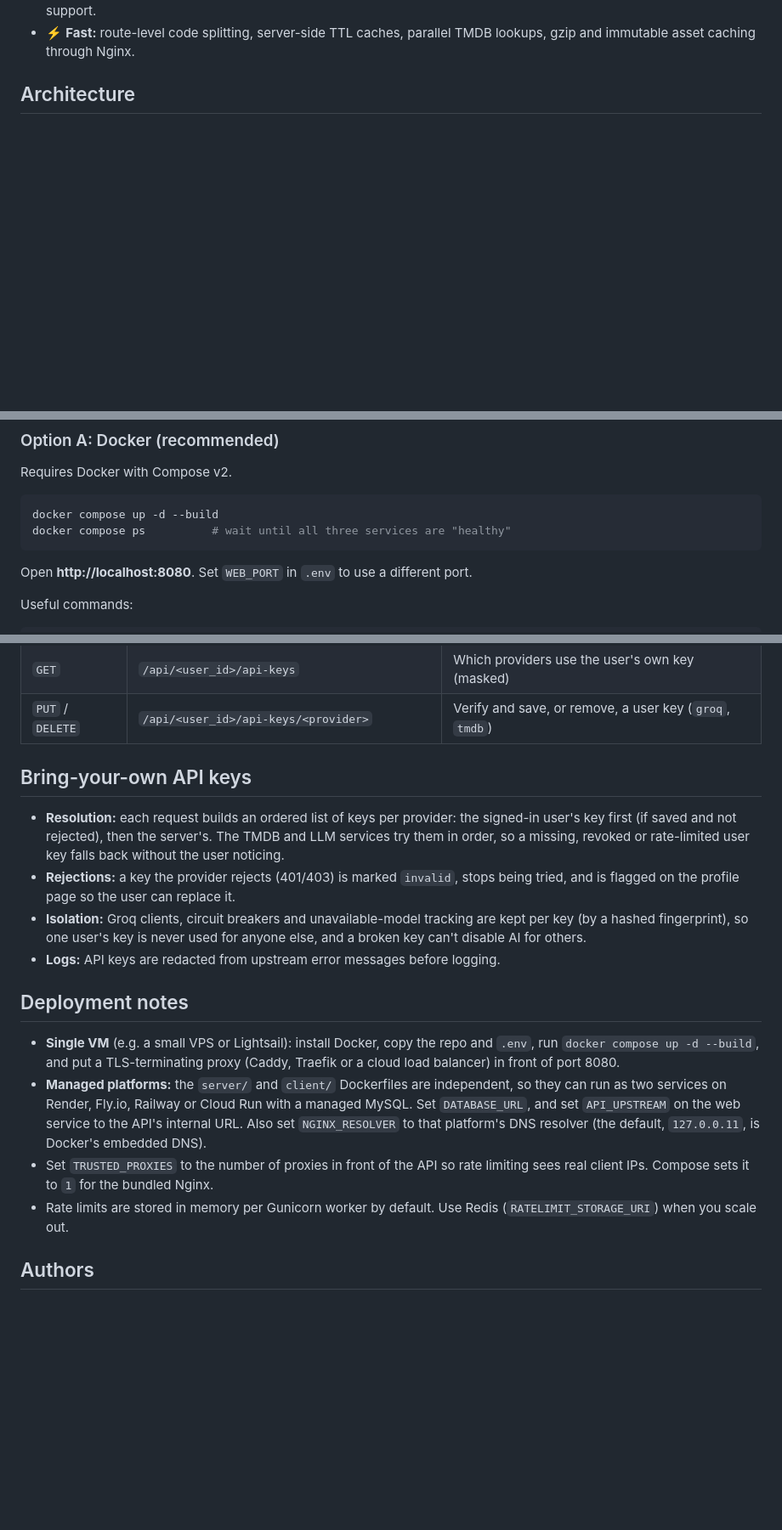
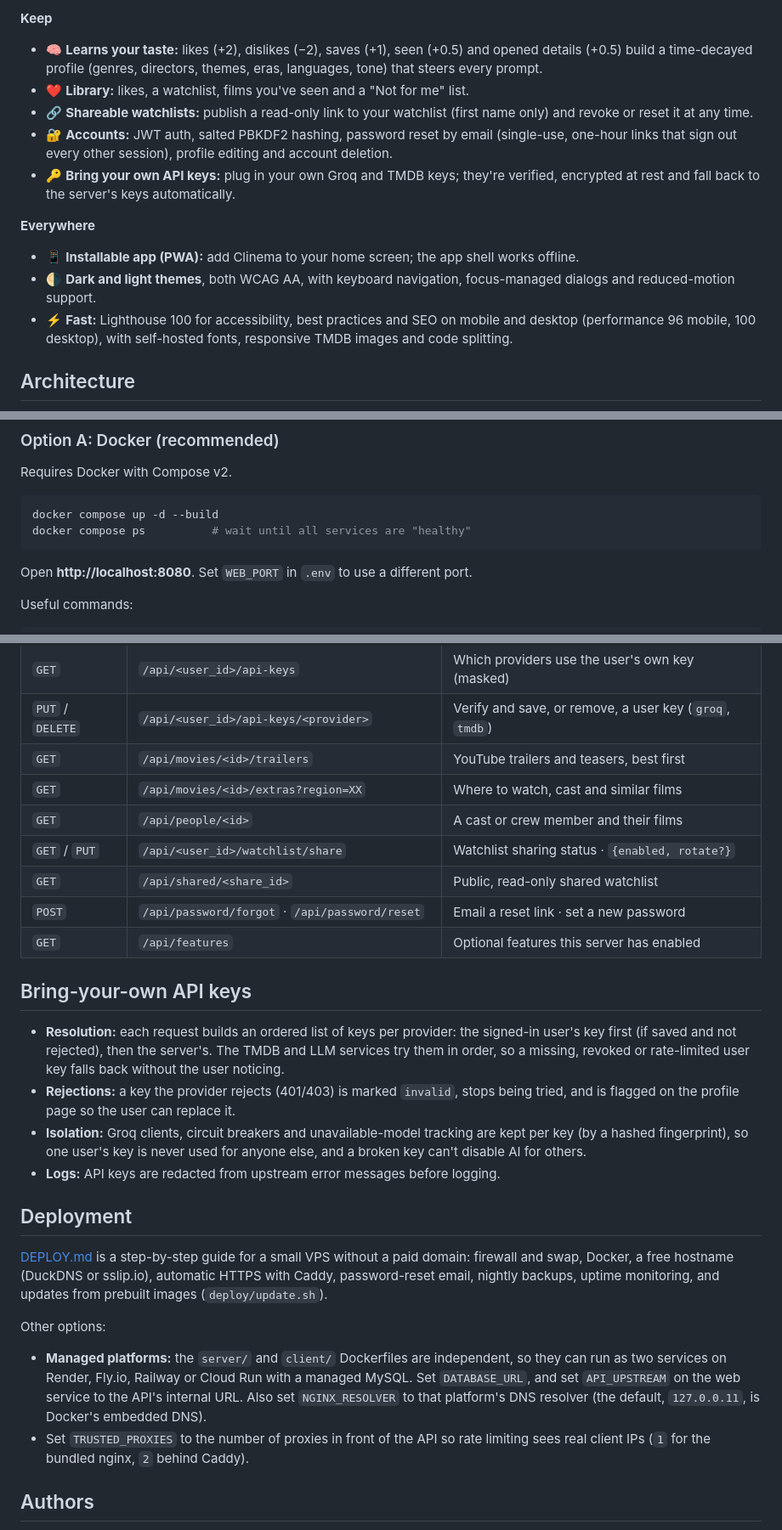
Before and after one commit to Matsadura/Clinema, a Markdown page: README.md, 3 parts joined by grey strips. Shown at 85% size. GitHub-like rendering; blank space fills up the shorter version.

````diff
--- a/README.md
+++ b/README.md
@@ -53,6 +70,20 @@ stack ships as small, non-root Docker images with health checks.
+**Keep**
+- 🧠 **Learns your taste:** likes (+2), dislikes (−2), saves (+1), seen (+0.5) and opened details (+0.5)
+  build a time-decayed profile (genres, directors, themes, eras, languages, tone) that steers every prompt.
+- ❤️ **Library:** likes, a watchlist, films you've seen and a "Not for me" list.
+- 🔗 **Shareable watchlists:** publish a read-only link to your watchlist (first name only) and revoke or
+  reset it at any time.
+- 🔐 **Accounts:** JWT auth, salted PBKDF2 hashing, password reset by email (single-use, one-hour links that
+  sign out every other session), profile editing and account deletion.
+- 🔑 **Bring your own API keys:** plug in your own Groq and TMDB keys; they're verified, encrypted at rest
+  and fall back to the server's keys automatically.
+
+**Everywhere**
+- 📱 **Installable app (PWA):** add Clinema to your home screen; the app shell works offline.
+- 🌗 **Dark and light themes**, both WCAG AA, with keyboard navigation, focus-managed dialogs and
   reduced-motion support.
-- ⚡ **Fast:** route-level code splitting, server-side TTL caches, parallel TMDB lookups, gzip and immutable
-  asset caching through Nginx.
+- ⚡ **Fast:** Lighthouse 100 for accessibility, best practices and SEO on mobile and desktop
+  (performance 96 mobile, 100 desktop), with self-hosted fonts, responsive TMDB images and code splitting.
 
 ## Architecture
 
@@ -118,7 +155,7 @@ Requires Docker with Compose v2.
 
 ```bash
 docker compose up -d --build
-docker compose ps          # wait until all three services are "healthy"
+docker compose ps          # wait until all services are "healthy"
 ```
 
 Open **http://localhost:8080**. Set `WEB_PORT` in `.env` to use a different port.
@@ -217,6 +268,13 @@ The API is documented in [`server/api/README.md`](server/api/README.md). Key end
 | `GET` | `/api/<user_id>/taste` | Learned taste profile and its prompt summary |
 | `GET` | `/api/<user_id>/api-keys` | Which providers use the user's own key (masked) |
 | `PUT` / `DELETE` | `/api/<user_id>/api-keys/<provider>` | Verify and save, or remove, a user key (`groq`, `tmdb`) |
+| `GET` | `/api/movies/<id>/trailers` | YouTube trailers and teasers, best first |
+| `GET` | `/api/movies/<id>/extras?region=XX` | Where to watch, cast and similar films |
+| `GET` | `/api/people/<id>` | A cast or crew member and their films |
+| `GET` / `PUT` | `/api/<user_id>/watchlist/share` | Watchlist sharing status · `{enabled, rotate?}` |
+| `GET` | `/api/shared/<share_id>` | Public, read-only shared watchlist |
+| `POST` | `/api/password/forgot` · `/api/password/reset` | Email a reset link · set a new password |
+| `GET` | `/api/features` | Optional features this server has enabled |
 
 ## Bring-your-own API keys
 
@@ -229,19 +287,19 @@ The API is documented in [`server/api/README.md`](server/api/README.md). Key end
   fingerprint), so one user's key is never used for anyone else, and a broken key can't disable AI for others.
 - **Logs:** API keys are redacted from upstream error messages before logging.
 
-## Deployment notes
+## Deployment
 
-- **Single VM** (e.g. a small VPS or Lightsail): install Docker, copy the repo and `.env`, run
-  `docker compose up -d --build`, and put a TLS-terminating proxy (Caddy, Traefik or a cloud load balancer) in
-  front of port 8080.
+[DEPLOY.md](DEPLOY.md) is a step-by-step guide for a small VPS without a paid domain: firewall and swap,
+Docker, a free hostname (DuckDNS or sslip.io), automatic HTTPS with Caddy, password-reset email, nightly
+backups, uptime monitoring, and updates from prebuilt images (`deploy/update.sh`).
+
+Other options:
 - **Managed platforms:** the `server/` and `client/` Dockerfiles are independent, so they can run as two services
   on Render, Fly.io, Railway or Cloud Run with a managed MySQL. Set `DATABASE_URL`, and set `API_UPSTREAM` on the
   web service to the API's internal URL. Also set `NGINX_RESOLVER` to that platform's DNS resolver (the default,
   `127.0.0.11`, is Docker's embedded DNS).
-- Set `TRUSTED_PROXIES` to the number of proxies in front of the API so rate limiting sees real client IPs.
-  Compose sets it to `1` for the bundled Nginx.
-- Rate limits are stored in memory per Gunicorn worker by default. Use Redis (`RATELIMIT_STORAGE_URI`) when you
-  scale out.
+- Set `TRUSTED_PROXIES` to the number of proxies in front of the API so rate limiting sees real client IPs
+  (`1` for the bundled nginx, `2` behind Caddy).
 
 ## Authors
 
````
Also changed, not shown: other parts of README.md (+81 -44 lines), docs/screenshots/drawer.jpg (added), docs/screenshots/home-dark.jpg (added), docs/screenshots/home-light.jpg (added), docs/screenshots/mobile-home.jpg (added), docs/screenshots/recommendations.jpg (added), 13 other files.
